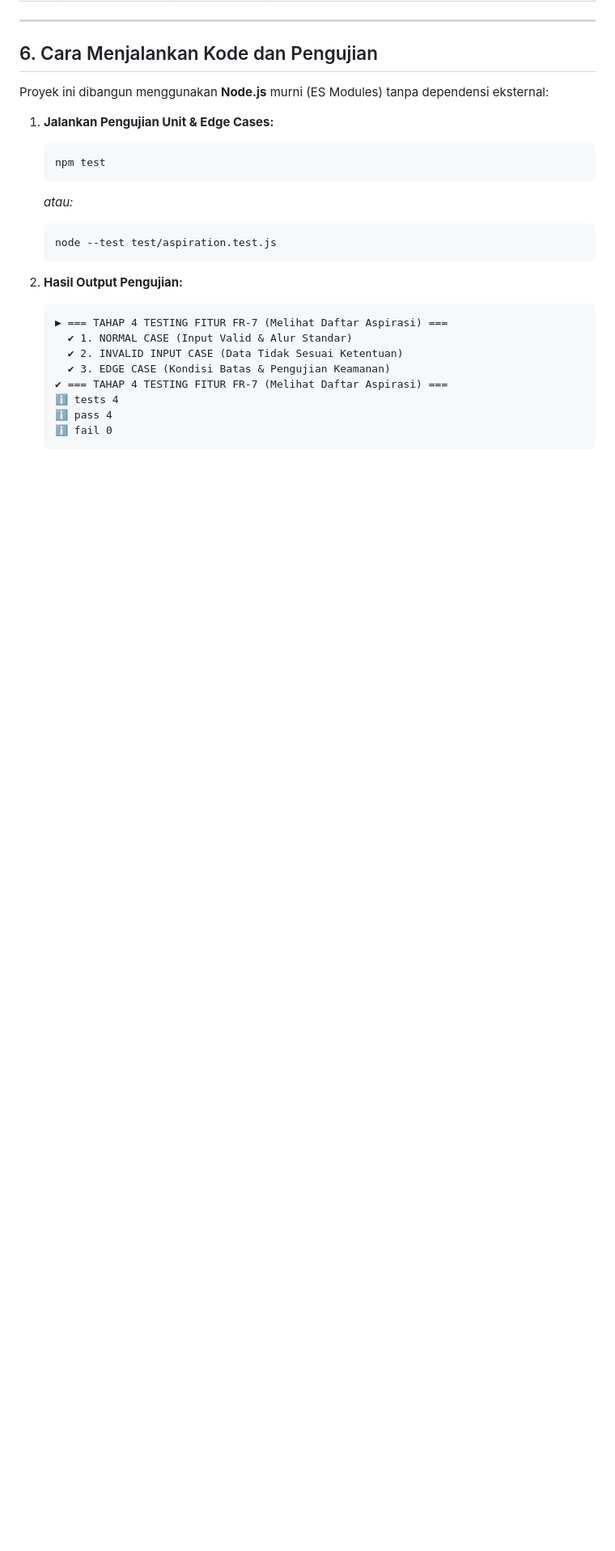
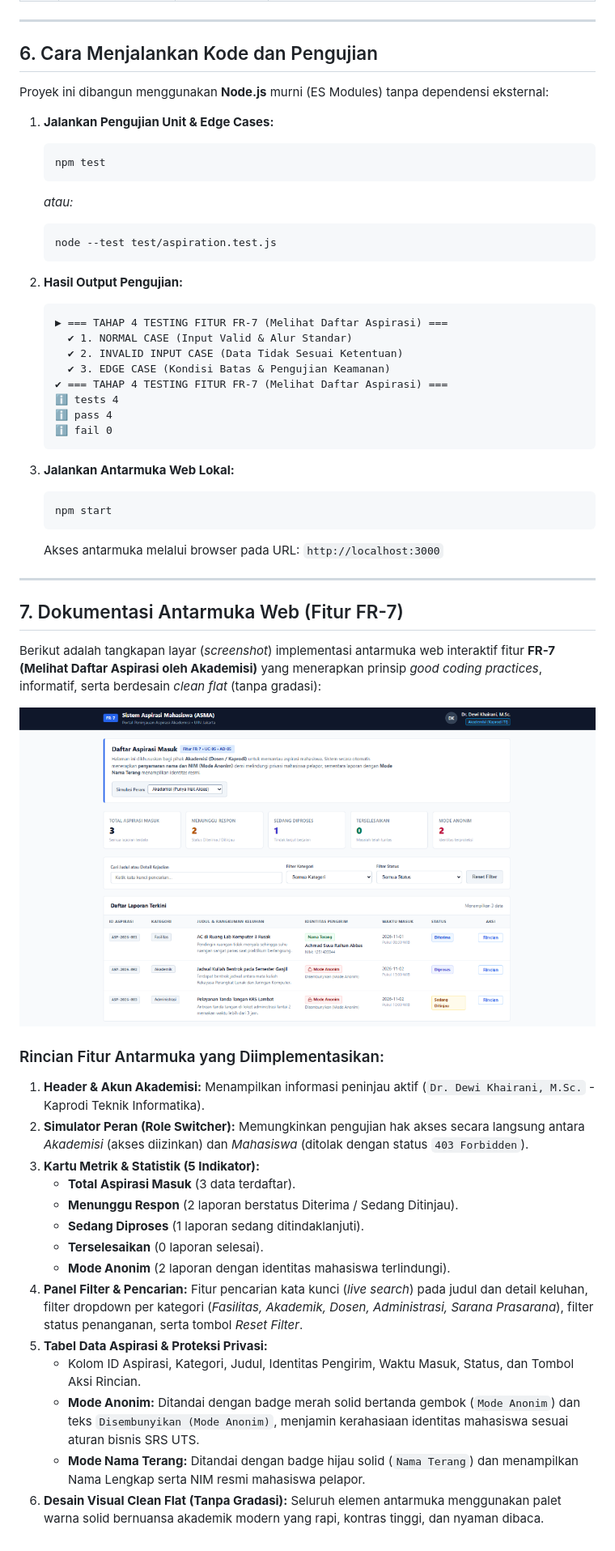
Before and after one commit to Abbas-rey/Project-Week-6-Aspirasi-mahasiswa, a Markdown page: README.md, the part around the change. Shown at 81% size. Drawn GitHub-style; pictures changed too: docs/assets/tampilan-web-fr7.png (added); blank space fills up the shorter version.

Commit message:
docs: tambahkan dokumentasi screenshot antarmuka web fitur FR-7 di README.md

````diff
--- a/README.md
+++ b/README.md
@@ -288,3 +288,34 @@ Proyek ini dibangun menggunakan **Node.js** murni (ES Modules) tanpa dependensi
    ℹ pass 4
    ℹ fail 0
    ```
+
+
+3. **Jalankan Antarmuka Web Lokal:**
+   ```bash
+   npm start
+   ```
+   Akses antarmuka melalui browser pada URL: `http://localhost:3000`
+
+---
+
+## 7. Dokumentasi Antarmuka Web (Fitur FR-7)
+
+Berikut adalah tangkapan layar (*screenshot*) implementasi antarmuka web interaktif fitur **FR-7 (Melihat Daftar Aspirasi oleh Akademisi)** yang menerapkan prinsip *good coding practices*, informatif, serta berdesain *clean flat* (tanpa gradasi):
+
+![Antarmuka Fitur FR-7 Portal Peninjauan Aspirasi Akademisi](docs/assets/tampilan-web-fr7.png)
+
+### Rincian Fitur Antarmuka yang Diimplementasikan:
+1. **Header & Akun Akademisi:** Menampilkan informasi peninjau aktif (`Dr. Dewi Khairani, M.Sc.` - Kaprodi Teknik Informatika).
+2. **Simulator Peran (Role Switcher):** Memungkinkan pengujian hak akses secara langsung antara *Akademisi* (akses diizinkan) dan *Mahasiswa* (ditolak dengan status `403 Forbidden`).
+3. **Kartu Metrik & Statistik (5 Indikator):**
+   - **Total Aspirasi Masuk** (3 data terdaftar).
+   - **Menunggu Respon** (2 laporan berstatus Diterima / Sedang Ditinjau).
+   - **Sedang Diproses** (1 laporan sedang ditindaklanjuti).
+   - **Terselesaikan** (0 laporan selesai).
+   - **Mode Anonim** (2 laporan dengan identitas mahasiswa terlindungi).
+4. **Panel Filter & Pencarian:** Fitur pencarian kata kunci (*live search*) pada judul dan detail keluhan, filter dropdown per kategori (*Fasilitas, Akademik, Dosen, Administrasi, Sarana Prasarana*), filter status penanganan, serta tombol *Reset Filter*.
+5. **Tabel Data Aspirasi & Proteksi Privasi:**
+   - Kolom ID Aspirasi, Kategori, Judul, Identitas Pengirim, Waktu Masuk, Status, dan Tombol Aksi Rincian.
+   - **Mode Anonim:** Ditandai dengan badge merah solid bertanda gembok (`Mode Anonim`) dan teks `Disembunyikan (Mode Anonim)`, menjamin kerahasiaan identitas mahasiswa sesuai aturan bisnis SRS UTS.
+   - **Mode Nama Terang:** Ditandai dengan badge hijau solid (`Nama Terang`) dan menampilkan Nama Lengkap serta NIM resmi mahasiswa pelapor.
+6. **Desain Visual Clean Flat (Tanpa Gradasi):** Seluruh elemen antarmuka menggunakan palet warna solid bernuansa akademik modern yang rapi, kontras tinggi, dan nyaman dibaca.
````
